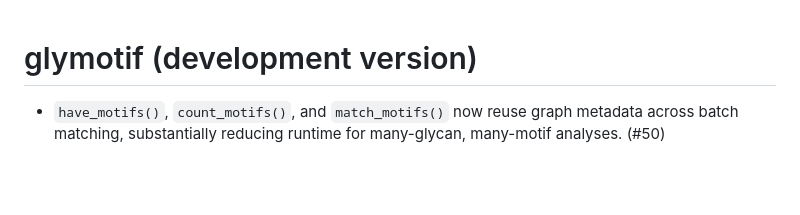
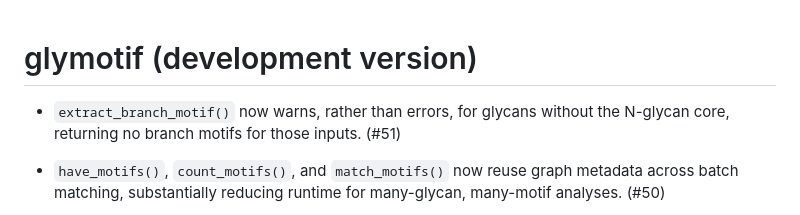
Before and after one commit to glycoverse/glymotif, a Markdown page: NEWS.md, the part around the change. Drawn GitHub-style; blank space fills up the shorter version.

Commit message:
chore: note non-N branch motif warning
Document the new non-fatal branch-motif behavior with the live pull request reference.

```diff
--- a/NEWS.md
+++ b/NEWS.md
@@ -1,4 +1,7 @@
 # glymotif (development version)
+
+* `extract_branch_motif()` now warns, rather than errors, for glycans without
+  the N-glycan core, returning no branch motifs for those inputs. (#51)
 
 * `have_motifs()`, `count_motifs()`, and `match_motifs()` now reuse graph metadata across batch matching, substantially reducing runtime for many-glycan, many-motif analyses. (#50)
 
```
